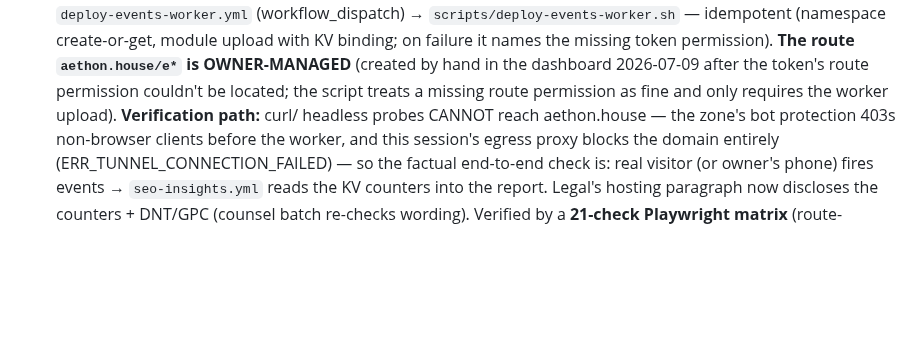
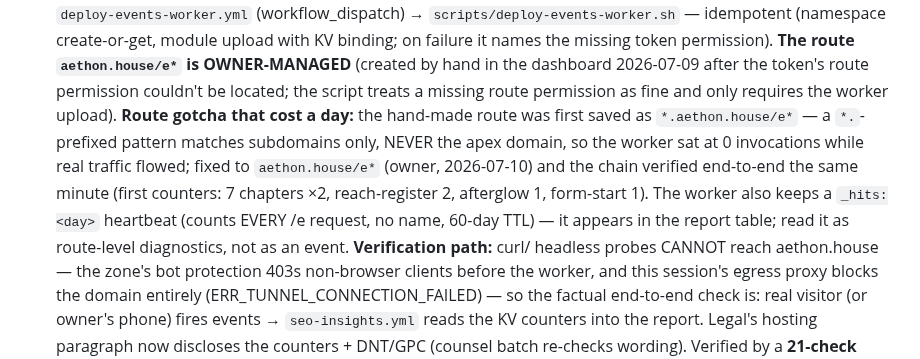
Before and after one commit to passion-droid/aethon, a Markdown page: CLAUDE.md, the part around the change. Drawn GitHub-style; blank space fills up the shorter version.

Commit message:
Events pipeline verified end-to-end; the *. route-prefix gotcha
First counters landed 2026-07-10 after the owner corrected the
hand-made route from *.aethon.house/e* (subdomains only - never the
apex) to aethon.house/e*. Learning + the _hits heartbeat semantics
recorded.

Co-Authored-By: Claude Fable 5 <noreply@anthropic.com>
Claude-Session: https://claude.ai/code/session_01TyykMCSqXPSV1APMkzWbZG

```diff
--- a/CLAUDE.md
+++ b/CLAUDE.md
@@ -357,7 +357,13 @@ is allowed (the V&A / Six Senses corrective) — restraint, not coldness.
   (namespace create-or-get, module upload with KV binding; on failure it names the missing token
   permission). **The route `aethon.house/e*` is OWNER-MANAGED** (created by hand in the dashboard
   2026-07-09 after the token's route permission couldn't be located; the script treats a missing
-  route permission as fine and only requires the worker upload). **Verification path:** curl/
+  route permission as fine and only requires the worker upload). **Route gotcha that cost a day:**
+  the hand-made route was first saved as `*.aethon.house/e*` — a `*.`-prefixed pattern matches
+  subdomains only, NEVER the apex domain, so the worker sat at 0 invocations while real traffic
+  flowed; fixed to `aethon.house/e*` (owner, 2026-07-10) and the chain verified end-to-end the
+  same minute (first counters: 7 chapters ×2, reach-register 2, afterglow 1, form-start 1).
+  The worker also keeps a `_hits:<day>` heartbeat (counts EVERY /e request, no name, 60-day
+  TTL) — it appears in the report table; read it as route-level diagnostics, not as an event. **Verification path:** curl/
   headless probes CANNOT reach aethon.house — the zone's bot protection 403s non-browser clients
   before the worker, and this session's egress proxy blocks the domain entirely
   (ERR_TUNNEL_CONNECTION_FAILED) — so the factual end-to-end check is: real visitor (or owner's
```
